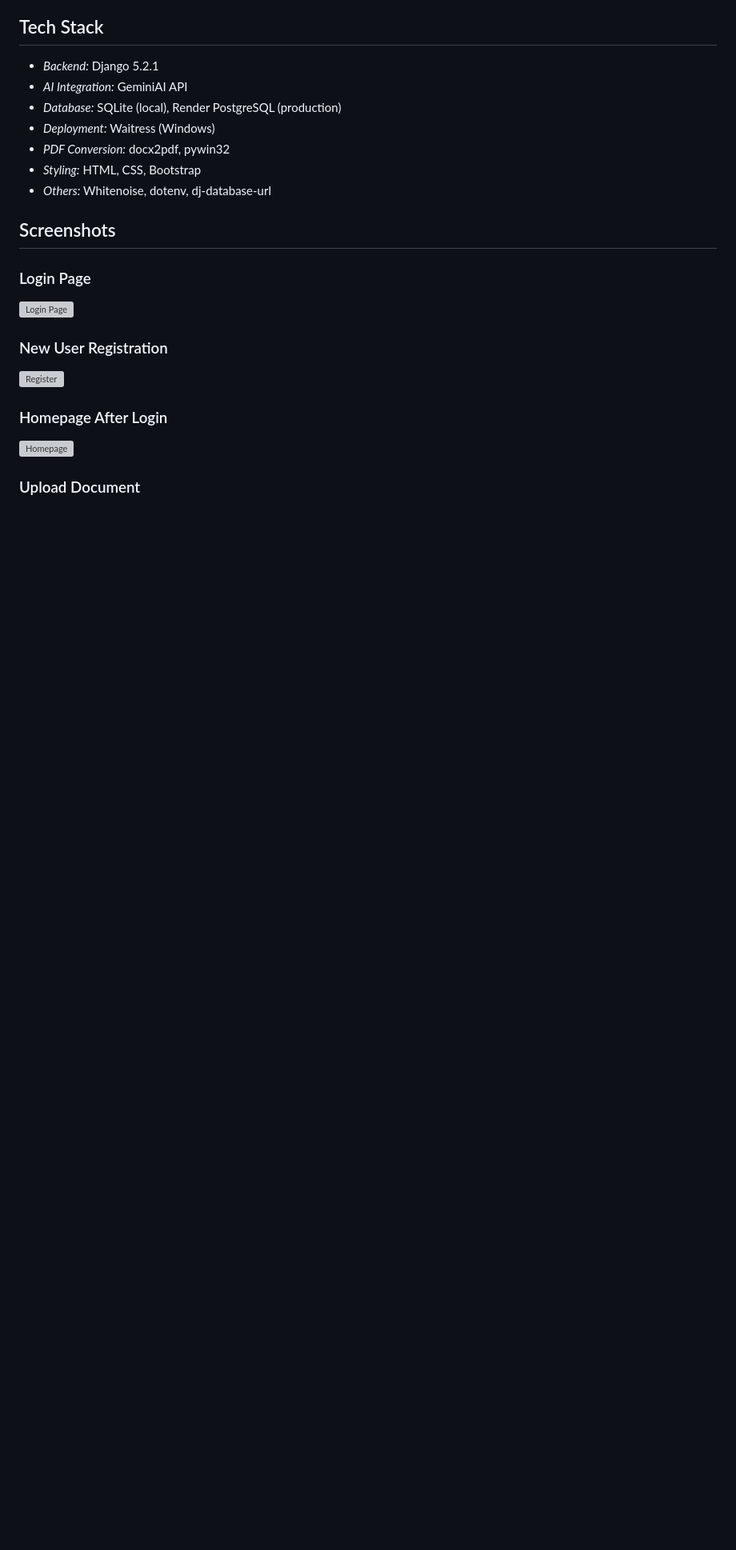
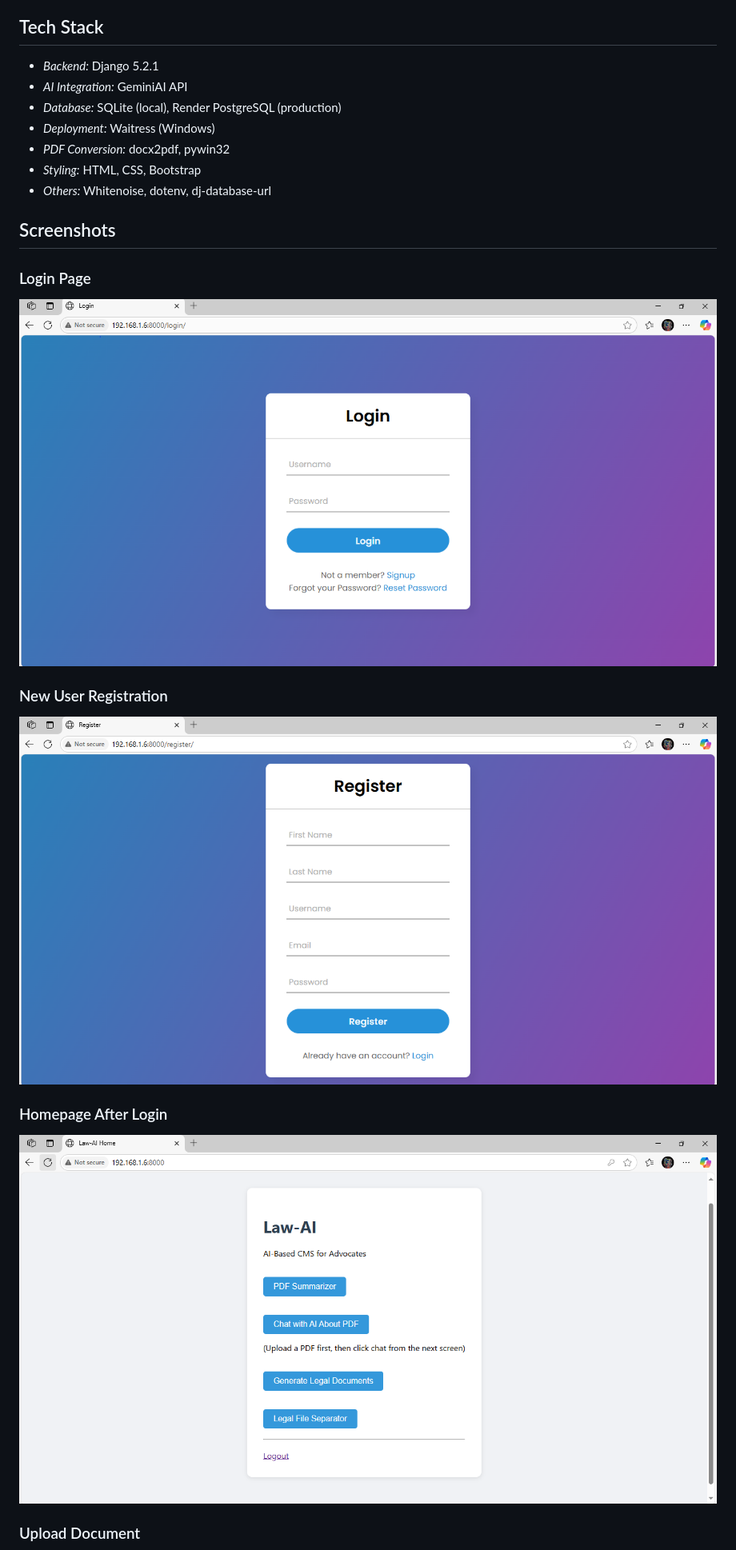
Before and after one commit to Jatinnn557/Law-AI, a Markdown page: README.md, the part around one of its changes. Shown at 80% size. Drawn GitHub-style; blank space fills up the shorter version; grey boxes are pictures that could not be loaded.

```diff
--- a/README.md
+++ b/README.md
@@ -32,12 +32,12 @@ The solution is built to run locally or on a production server (using Waitress o
 ## Screenshots
 
 ###  Login Page
-![Login Page](screenshots/loginpage.png)
+![Login Page](screenshots/loginpage.PNG)
 
 ###  New User Registration
-![Register](screenshots/NewUserRegister.png)
+![Register](screenshots/NewUserRegister.PNG)
 
 ###  Homepage After Login
-![Homepage](screenshots/Homepage.png)
+![Homepage](screenshots/Homepage.PNG)
 
 ###  Upload Document
```
Also changed, not shown: other parts of README.md (+10 -10 lines).
